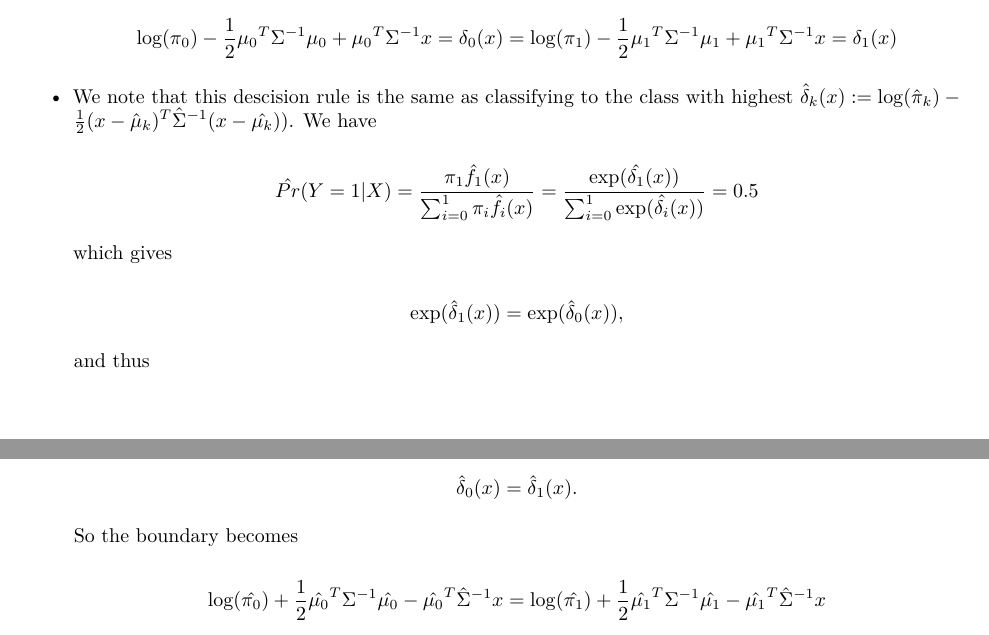
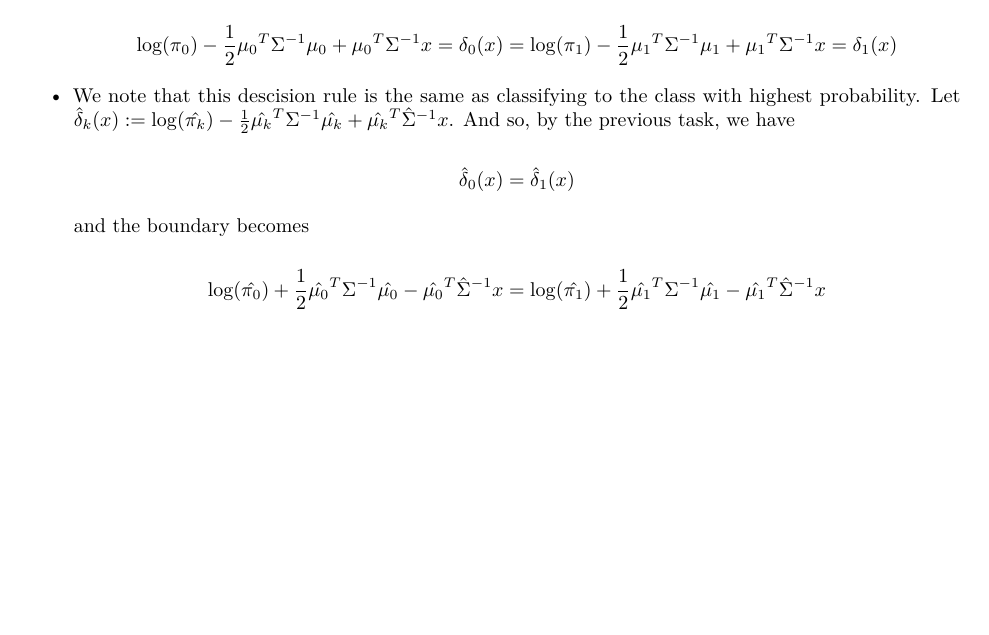
Before and after one commit to oyvinau/TMA4268project1, an R Markdown document (prosjekt1.Rmd): two parts of pages 6 and 7 of 8 before the commit and part of page 6 of 8 after it, the two joined at a grey line, cut so that both start at the same text, the shorter picture padded with empty space. Rendered offline with R 4.5, knitr and Pandoc, then LaTeX, with nearby package versions; some code elsewhere in the file could not run offline.

Commit message:
fikset noe i oppg. 3

```diff
--- a/prosjekt1.Rmd
+++ b/prosjekt1.Rmd
@@ -361,25 +361,13 @@ and finally
 \log(\pi_0) - \frac{1}{2}{\mu_0}^T{\Sigma}^{-1}\mu_0 + {\mu_0}^T{\Sigma}^{-1}x = {\delta}_0(x) = \log(\pi_1) - \frac{1}{2}{\mu_1}^T{\Sigma}^{-1}\mu_1 + {\mu_1}^T{\Sigma}^{-1}x = {\delta}_1(x)
 \]
 
-\item We note that this descision rule is the same as classifying to the class with highest $\hat{\delta}_k(x) := \log(\hat{\pi}_k) - \frac{1}{2}(x - \hat{\mu}_k)^T{\hat{\Sigma}}^{-1}(x - \hat{\mu_k}))$. We have
+\item We note that this descision rule is the same as classifying to the class with highest probability. Let $\hat{\delta}_k(x) := \log(\hat{\pi_k}) - \frac{1}{2}{\hat{\mu_k}}^T{\Sigma}^{-1}\hat{\mu_k} + {\hat{\mu_k}}^T{\hat{\Sigma}}^{-1}x$. And so, by the previous task, we have
 
 \[
-\hat{Pr}(Y = 1 | X) = \frac{\pi_1\hat{f}_1(x)}{\sum_{i = 0}^{1}\pi_i \hat{f}_i(x)} = \frac{\exp(\hat{\delta_1}(x))}{\sum_{i = 0}^1\exp(\hat{\delta_i}(x))} = 0.5
+\hat{\delta}_0(x) = \hat{\delta}_1(x)
 \]
 
-which gives
-
-\[
-\exp(\hat{\delta}_1(x)) = \exp(\hat{\delta}_0(x)),
-\]
-
-and thus
-
-\[
-\hat{\delta}_0(x) = \hat{\delta}_1(x).
-\]
-
-So the boundary becomes
+and the boundary becomes
 
 \[
 \log(\hat{\pi_0}) + \frac{1}{2}{\hat{\mu_0}}^T{\Sigma}^{-1}\hat{\mu_0} - {\hat{\mu_0}}^T{\hat{\Sigma}}^{-1}x = \log(\hat{\pi_1}) + \frac{1}{2}{\hat{\mu_1}}^T{\Sigma}^{-1}\hat{\mu_1} - {\hat{\mu_1}}^T{\hat{\Sigma}}^{-1}x
```
Also changed, not shown: prosjekt1.pdf.
